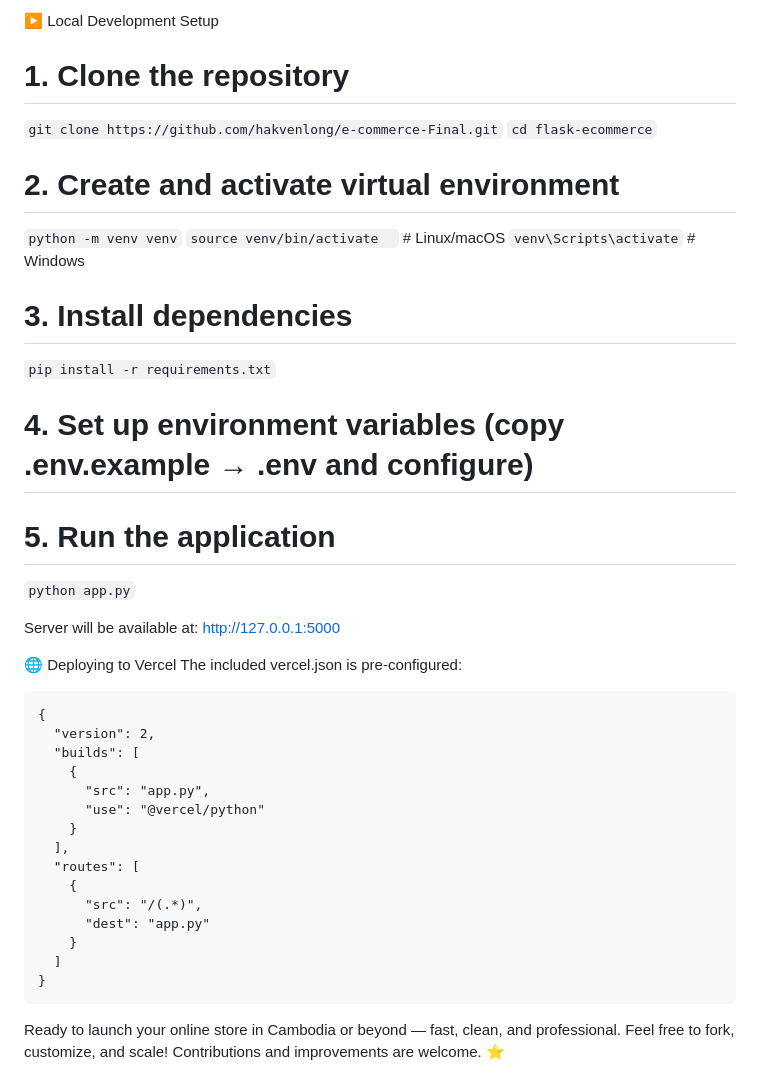
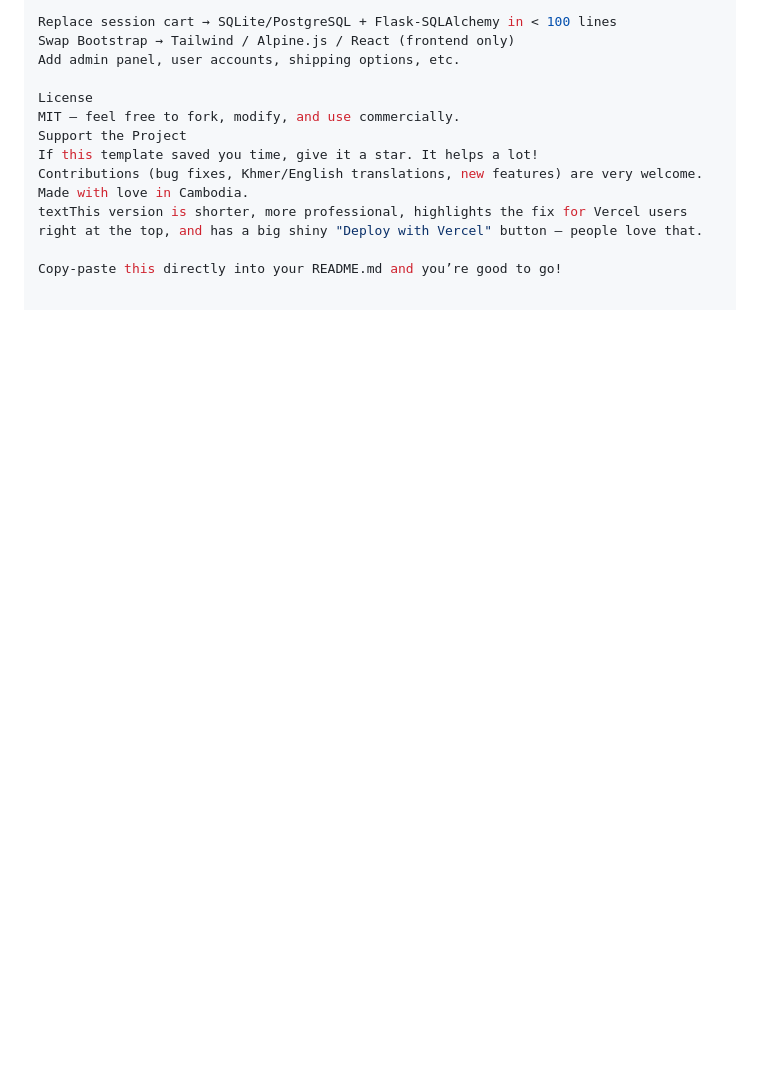
Before and after one commit to hakvenlong/e-commerce-Final, a Markdown page: README.md, the part around one of its changes. GitHub-like rendering; blank space fills up the shorter version.

````diff
--- a/README.md
+++ b/README.md
@@ -100,46 +77,14 @@ Storage: Session-based (can be extended to database)
 
-▶️ Local Development Setup
-# 1. Clone the repository
-```git clone https://github.com/hakvenlong/e-commerce-Final.git```
-```cd flask-ecommerce```
+Replace session cart → SQLite/PostgreSQL + Flask-SQLAlchemy in < 100 lines
+Swap Bootstrap → Tailwind / Alpine.js / React (frontend only)
+Add admin panel, user accounts, shipping options, etc.
 
-# 2. Create and activate virtual environment
-```python -m venv venv```
-```source venv/bin/activate  ```        # Linux/macOS
-```venv\Scripts\activate```         # Windows
+License
+MIT – feel free to fork, modify, and use commercially.
+Support the Project
+If this template saved you time, give it a star. It helps a lot!
+Contributions (bug fixes, Khmer/English translations, new features) are very welcome.
+Made with love in Cambodia.
+textThis version is shorter, more professional, highlights the fix for Vercel users right at the top, and has a big shiny "Deploy with Vercel" button – people love that.
 
-
-# 3. Install dependencies
-```pip install -r requirements.txt```
-# 4. Set up environment variables (copy .env.example → .env and configure)
-
-# 5. Run the application
-```python app.py```
-
-Server will be available at:
-http://127.0.0.1:5000
-
-🌐 Deploying to Vercel
-The included vercel.json is pre-configured:
-
-```
-{
-  "version": 2,
-  "builds": [
-    {
-      "src": "app.py",
-      "use": "@vercel/python"
-    }
-  ],
-  "routes": [
-    {
-      "src": "/(.*)",
-      "dest": "app.py"
-    }
-  ]
-}
-```
-
-Ready to launch your online store in Cambodia or beyond — fast, clean, and professional.
-Feel free to fork, customize, and scale!
-Contributions and improvements are welcome. ⭐
+Copy-paste this directly into your README.md and you’re good to go!
````
Also changed, not shown: other parts of README.md (+59 -82 lines).
